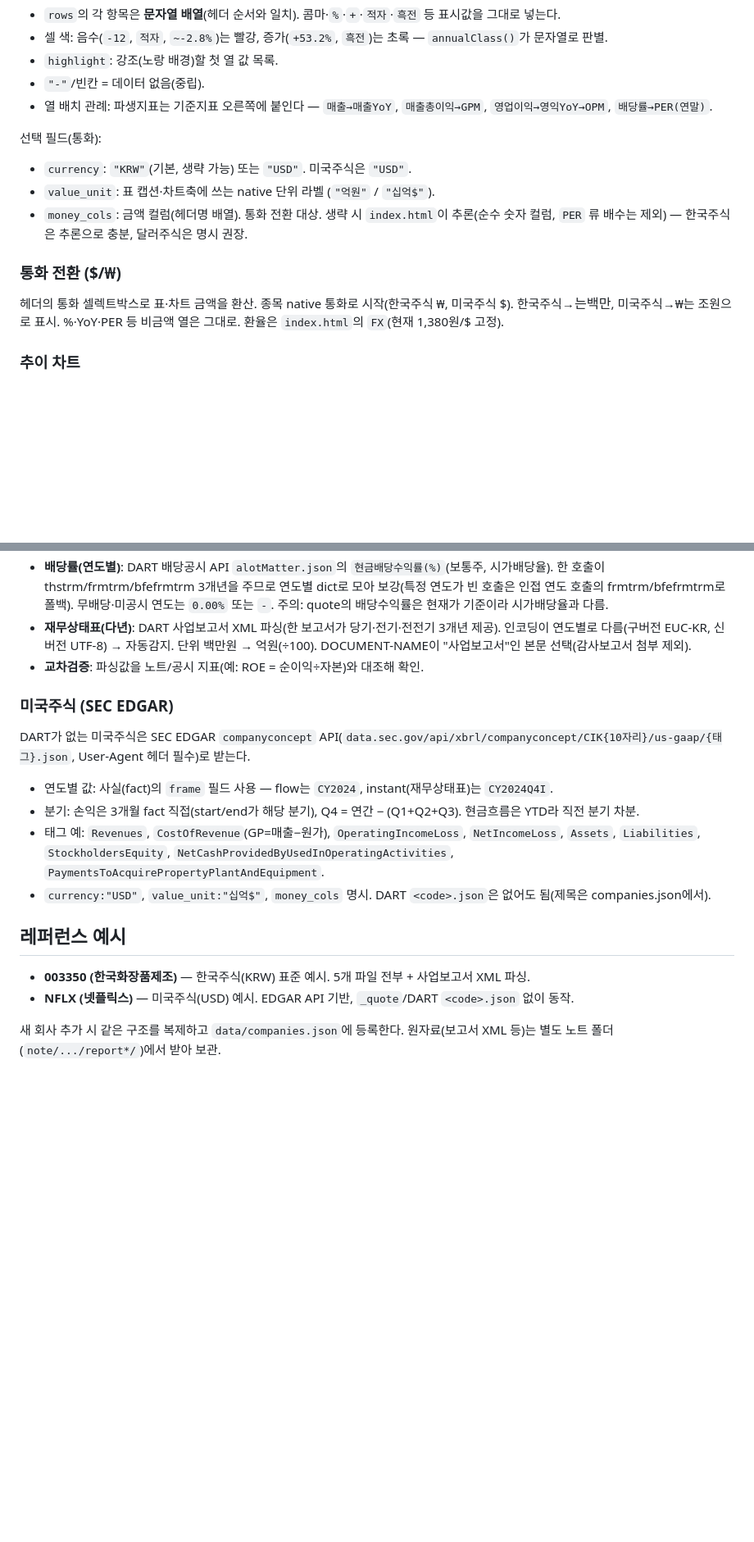
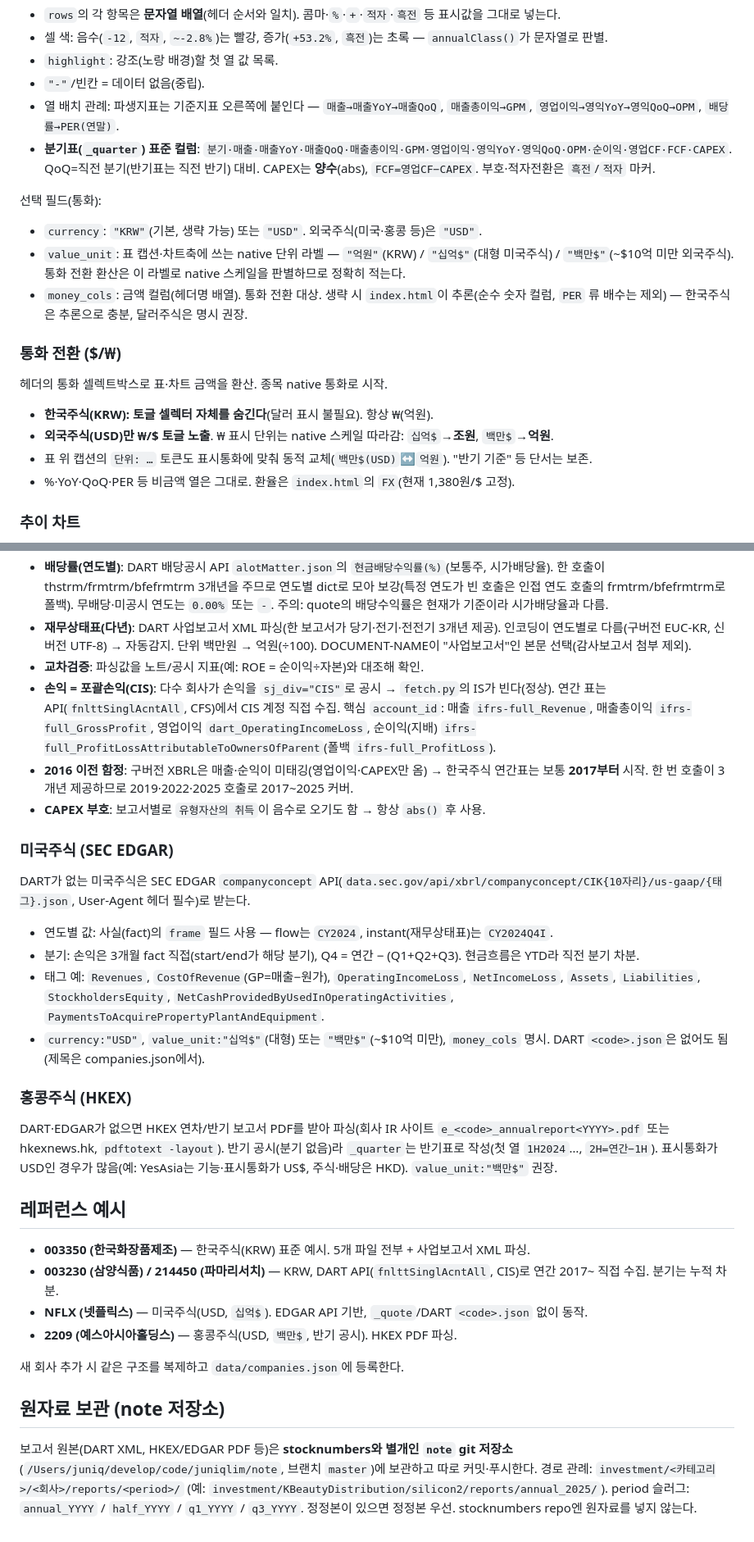
Before and after one commit to juniqlim/stocknumbers, a Markdown page: README.md, 2 parts joined by grey strips. Shown at 82% size. GitHub-like rendering; blank space fills up the shorter version.

Commit message:
Update README: 백만$ currency, quarter QoQ/CF format, CIS/2017 gotchas, note repo
- Currency: 백만$ native (USD→억원), hide $ toggle for KRW stocks, dynamic caption unit
- Quarter standard columns (매출/영익 YoY·QoQ + 영업CF/FCF/CAPEX), CAPEX abs
- DART CIS income, pre-2017 XBRL untagged → start 2017
- HKEX section + reference examples (003230/214450/2209)
- note as separate git repo for report archives

Co-Authored-By: Claude Opus 4.8 (1M context) <noreply@anthropic.com>

```diff
--- a/README.md
+++ b/README.md
@@ -47,15 +47,20 @@
 - 셀 색: 음수(`-12`, `적자`, `~-2.8%`)는 빨강, 증가(`+53.2%`, `흑전`)는 초록 — `annualClass()`가 문자열로 판별.
 - `highlight`: 강조(노랑 배경)할 첫 열 값 목록.
 - `"-"`/빈칸 = 데이터 없음(중립).
-- 열 배치 관례: 파생지표는 기준지표 오른쪽에 붙인다 — `매출→매출YoY`, `매출총이익→GPM`, `영업이익→영익YoY→OPM`, `배당률→PER(연말)`.
+- 열 배치 관례: 파생지표는 기준지표 오른쪽에 붙인다 — `매출→매출YoY→매출QoQ`, `매출총이익→GPM`, `영업이익→영익YoY→영익QoQ→OPM`, `배당률→PER(연말)`.
+- **분기표(`_quarter`) 표준 컬럼**: `분기·매출·매출YoY·매출QoQ·매출총이익·GPM·영업이익·영익YoY·영익QoQ·OPM·순이익·영업CF·FCF·CAPEX`. QoQ=직전 분기(반기표는 직전 반기) 대비. CAPEX는 **양수**(abs), `FCF=영업CF−CAPEX`. 부호·적자전환은 `흑전`/`적자` 마커.
 
 선택 필드(통화):
-- `currency`: `"KRW"`(기본, 생략 가능) 또는 `"USD"`. 미국주식은 `"USD"`.
-- `value_unit`: 표 캡션·차트축에 쓰는 native 단위 라벨 (`"억원"` / `"십억$"`).
+- `currency`: `"KRW"`(기본, 생략 가능) 또는 `"USD"`. 외국주식(미국·홍콩 등)은 `"USD"`.
+- `value_unit`: 표 캡션·차트축에 쓰는 native 단위 라벨 — `"억원"`(KRW) / `"십억$"`(대형 미국주식) / `"백만$"`(~$10억 미만 외국주식). 통화 전환 환산은 이 라벨로 native 스케일을 판별하므로 정확히 적는다.
 - `money_cols`: 금액 컬럼(헤더명 배열). 통화 전환 대상. 생략 시 `index.html`이 추론(순수 숫자 컬럼, `PER` 류 배수는 제외) — 한국주식은 추론으로 충분, 달러주식은 명시 권장.
 
 ### 통화 전환 ($/₩)
-헤더의 통화 셀렉트박스로 표·차트 금액을 환산. 종목 native 통화로 시작(한국주식 ₩, 미국주식 $). 한국주식→$는 백만$, 미국주식→₩는 조원으로 표시. %·YoY·PER 등 비금액 열은 그대로. 환율은 `index.html`의 `FX`(현재 1,380원/$ 고정).
+헤더의 통화 셀렉트박스로 표·차트 금액을 환산. 종목 native 통화로 시작.
+- **한국주식(KRW): 토글 셀렉터 자체를 숨긴다**(달러 표시 불필요). 항상 ₩(억원).
+- **외국주식(USD)만 ₩/$ 토글 노출**. ₩ 표시 단위는 native 스케일 따라감: `십억$`→**조원**, `백만$`→**억원**.
+- 표 위 캡션의 `단위: …` 토큰도 표시통화에 맞춰 동적 교체(`백만$(USD)`↔`억원`). "반기 기준" 등 단서는 보존.
+- %·YoY·QoQ·PER 등 비금액 열은 그대로. 환율은 `index.html`의 `FX`(현재 1,380원/$ 고정).
 
 ### 추이 차트
 `_annual.json`이 있으면 막대(금액, 좌축)+선(%·배수, 우축) 혼합 차트가 자동 생성된다(Chart.js, 범례 클릭 토글). 좌축 단위는 표시 통화 따라감. 막대로 그릴 금액 계열은 `index.html`의 `CHART_EOK`, 처음 켜둘 지표는 `CHART_DEFAULT`로 조정.
@@ -71,16 +76,27 @@
 - **배당률(연도별)**: DART 배당공시 API `alotMatter.json`의 `현금배당수익률(%)`(보통주, 시가배당율). 한 호출이 thstrm/frmtrm/bfefrmtrm 3개년을 주므로 연도별 dict로 모아 보강(특정 연도가 빈 호출은 인접 연도 호출의 frmtrm/bfefrmtrm로 폴백). 무배당·미공시 연도는 `0.00%` 또는 `-`. 주의: quote의 배당수익률은 현재가 기준이라 시가배당율과 다름.
 - **재무상태표(다년)**: DART 사업보고서 XML 파싱(한 보고서가 당기·전기·전전기 3개년 제공). 인코딩이 연도별로 다름(구버전 EUC-KR, 신버전 UTF-8) → 자동감지. 단위 백만원 → 억원(÷100). DOCUMENT-NAME이 "사업보고서"인 본문 선택(감사보고서 첨부 제외).
 - **교차검증**: 파싱값을 노트/공시 지표(예: ROE = 순이익÷자본)와 대조해 확인.
+- **손익 = 포괄손익(CIS)**: 다수 회사가 손익을 `sj_div="CIS"`로 공시 → `fetch.py`의 IS가 빈다(정상). 연간 표는 API(`fnlttSinglAcntAll`, CFS)에서 CIS 계정 직접 수집. 핵심 `account_id`: 매출 `ifrs-full_Revenue`, 매출총이익 `ifrs-full_GrossProfit`, 영업이익 `dart_OperatingIncomeLoss`, 순이익(지배) `ifrs-full_ProfitLossAttributableToOwnersOfParent`(폴백 `ifrs-full_ProfitLoss`).
+- **2016 이전 함정**: 구버전 XBRL은 매출·순익이 미태깅(영업이익·CAPEX만 옴) → 한국주식 연간표는 보통 **2017부터** 시작. 한 번 호출이 3개년 제공하므로 2019·2022·2025 호출로 2017~2025 커버.
+- **CAPEX 부호**: 보고서별로 `유형자산의 취득`이 음수로 오기도 함 → 항상 `abs()` 후 사용.
 
 ### 미국주식 (SEC EDGAR)
 DART가 없는 미국주식은 SEC EDGAR `companyconcept` API(`data.sec.gov/api/xbrl/companyconcept/CIK{10자리}/us-gaap/{태그}.json`, User-Agent 헤더 필수)로 받는다.
 - 연도별 값: 사실(fact)의 `frame` 필드 사용 — flow는 `CY2024`, instant(재무상태표)는 `CY2024Q4I`.
 - 분기: 손익은 3개월 fact 직접(start/end가 해당 분기), Q4 = 연간 − (Q1+Q2+Q3). 현금흐름은 YTD라 직전 분기 차분.
 - 태그 예: `Revenues`, `CostOfRevenue`(GP=매출−원가), `OperatingIncomeLoss`, `NetIncomeLoss`, `Assets`, `Liabilities`, `StockholdersEquity`, `NetCashProvidedByUsedInOperatingActivities`, `PaymentsToAcquirePropertyPlantAndEquipment`.
-- `currency:"USD"`, `value_unit:"십억$"`, `money_cols` 명시. DART `<code>.json`은 없어도 됨(제목은 companies.json에서).
+- `currency:"USD"`, `value_unit:"십억$"`(대형) 또는 `"백만$"`(~$10억 미만), `money_cols` 명시. DART `<code>.json`은 없어도 됨(제목은 companies.json에서).
+
+### 홍콩주식 (HKEX)
+DART·EDGAR가 없으면 HKEX 연차/반기 보고서 PDF를 받아 파싱(회사 IR 사이트 `e_<code>_annualreport<YYYY>.pdf` 또는 hkexnews.hk, `pdftotext -layout`). 반기 공시(분기 없음)라 `_quarter`는 반기표로 작성(첫 열 `1H2024`…, `2H=연간−1H`). 표시통화가 USD인 경우가 많음(예: YesAsia는 기능·표시통화가 US$, 주식·배당은 HKD). `value_unit:"백만$"` 권장.
 
 ## 레퍼런스 예시
 - **003350 (한국화장품제조)** — 한국주식(KRW) 표준 예시. 5개 파일 전부 + 사업보고서 XML 파싱.
-- **NFLX (넷플릭스)** — 미국주식(USD) 예시. EDGAR API 기반, `_quote`/DART `<code>.json` 없이 동작.
+- **003230 (삼양식품) / 214450 (파마리서치)** — KRW, DART API(`fnlttSinglAcntAll`, CIS)로 연간 2017~ 직접 수집. 분기는 누적 차분.
+- **NFLX (넷플릭스)** — 미국주식(USD, `십억$`). EDGAR API 기반, `_quote`/DART `<code>.json` 없이 동작.
+- **2209 (예스아시아홀딩스)** — 홍콩주식(USD, `백만$`, 반기 공시). HKEX PDF 파싱.
 
-새 회사 추가 시 같은 구조를 복제하고 `data/companies.json`에 등록한다. 원자료(보고서 XML 등)는 별도 노트 폴더(`note/.../report*/`)에서 받아 보관.
+새 회사 추가 시 같은 구조를 복제하고 `data/companies.json`에 등록한다.
+
+## 원자료 보관 (note 저장소)
+보고서 원본(DART XML, HKEX/EDGAR PDF 등)은 **stocknumbers와 별개인 `note` git 저장소**(`/Users/juniq/develop/code/juniqlim/note`, 브랜치 `master`)에 보관하고 따로 커밋·푸시한다. 경로 관례: `investment/<카테고리>/<회사>/reports/<period>/` (예: `investment/KBeautyDistribution/silicon2/reports/annual_2025/`). period 슬러그: `annual_YYYY` / `half_YYYY` / `q1_YYYY` / `q3_YYYY`. 정정본이 있으면 정정본 우선. stocknumbers repo엔 원자료를 넣지 않는다.
```
